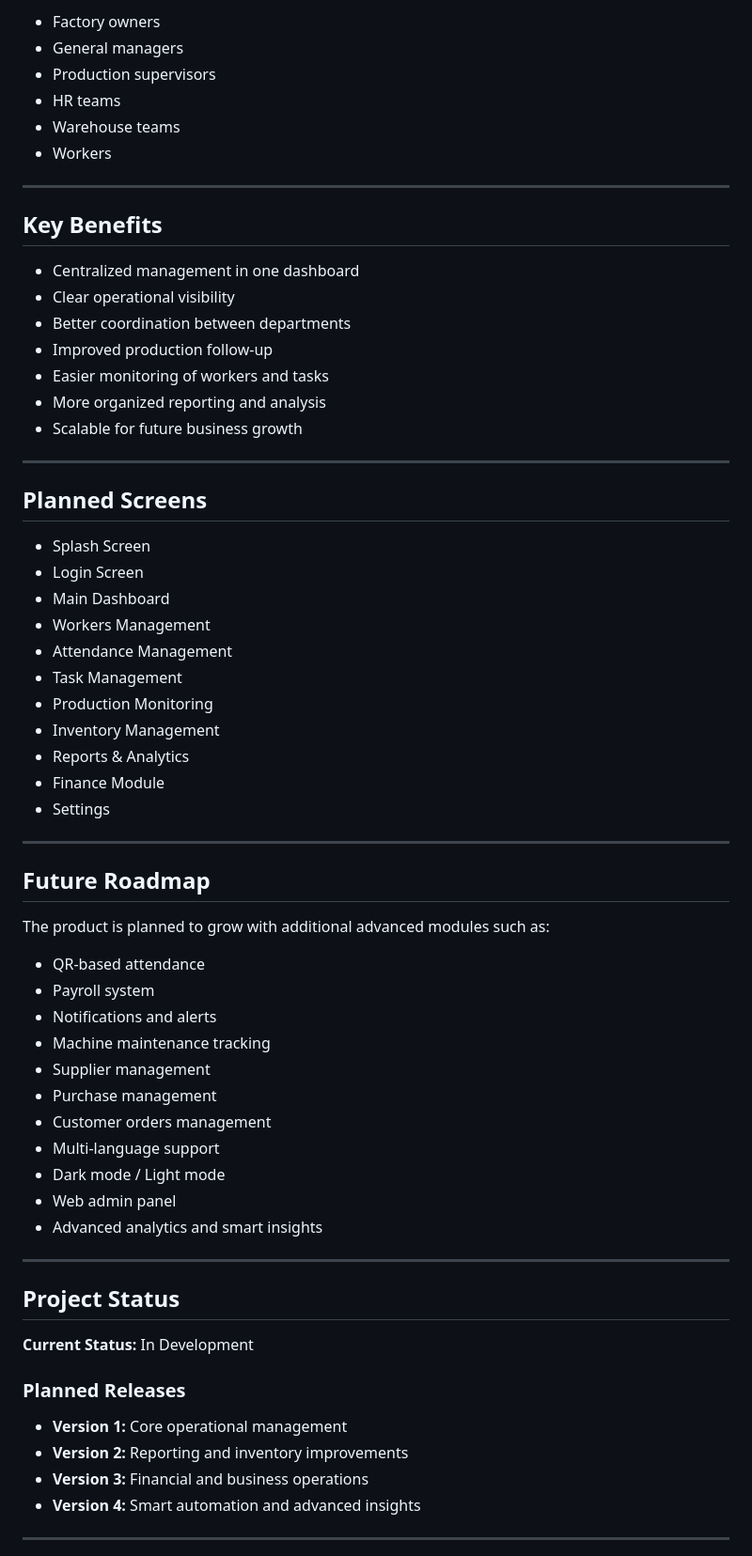
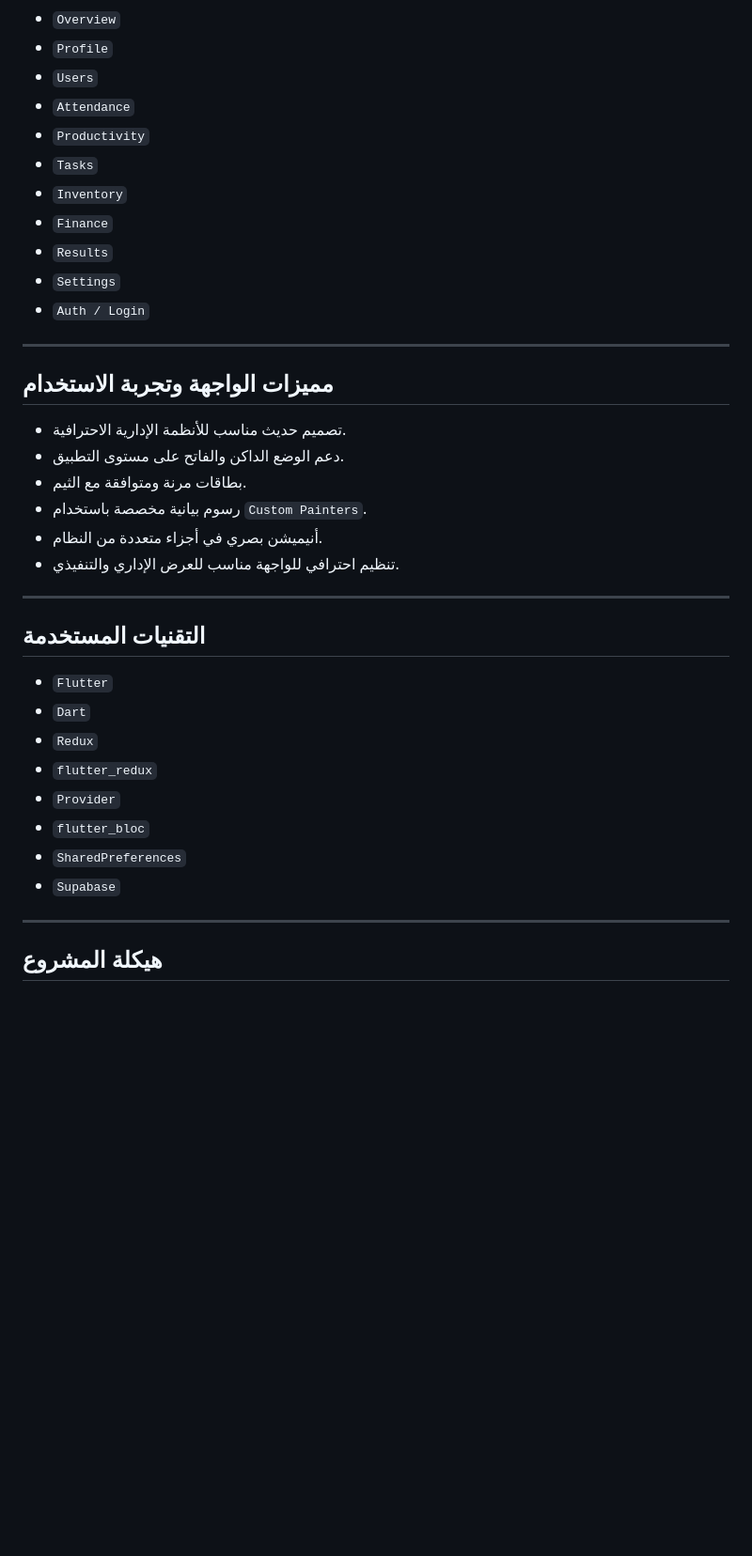
Before and after one commit to IbrahimElshishtawy/mazid, a Markdown page: README.md, the part around one of its changes. Shown at 94% size. GitHub-like rendering; blank space fills up the shorter version.

```diff
--- a/README.md
+++ b/README.md
@@ -114,68 +94,41 @@ This product is built for:
 
-- Factory owners
-- General managers
-- Production supervisors
-- HR teams
-- Warehouse teams
-- Workers
+- `Overview`
+- `Profile`
+- `Users`
+- `Attendance`
+- `Productivity`
+- `Tasks`
+- `Inventory`
+- `Finance`
+- `Results`
+- `Settings`
+- `Auth / Login`
 
 ---
 
-## Key Benefits
+## مميزات الواجهة وتجربة الاستخدام
 
-- Centralized management in one dashboard
-- Clear operational visibility
-- Better coordination between departments
-- Improved production follow-up
-- Easier monitoring of workers and tasks
-- More organized reporting and analysis
-- Scalable for future business growth
+- تصميم حديث مناسب للأنظمة الإدارية الاحترافية.
+- دعم الوضع الداكن والفاتح على مستوى التطبيق.
+- بطاقات مرنة ومتوافقة مع الثيم.
+- رسوم بيانية مخصصة باستخدام `Custom Painters`.
+- أنيميشن بصري في أجزاء متعددة من النظام.
+- تنظيم احترافي للواجهة مناسب للعرض الإداري والتنفيذي.
 
 ---
 
-## Planned Screens
+## التقنيات المستخدمة
 
-- Splash Screen
-- Login Screen
-- Main Dashboard
-- Workers Management
-- Attendance Management
-- Task Management
-- Production Monitoring
-- Inventory Management
-- Reports & Analytics
-- Finance Module
-- Settings
+- `Flutter`
+- `Dart`
+- `Redux`
+- `flutter_redux`
+- `Provider`
+- `flutter_bloc`
+- `SharedPreferences`
+- `Supabase`
 
 ---
 
-## Future Roadmap
+## هيكلة المشروع
 
-The product is planned to grow with additional advanced modules such as:
-
-- QR-based attendance
-- Payroll system
-- Notifications and alerts
-- Machine maintenance tracking
-- Supplier management
-- Purchase management
-- Customer orders management
-- Multi-language support
-- Dark mode / Light mode
-- Web admin panel
-- Advanced analytics and smart insights
-
----
-
-## Project Status
-
-**Current Status:** In Development
-
-### Planned Releases
-- **Version 1:** Core operational management
-- **Version 2:** Reporting and inventory improvements
-- **Version 3:** Financial and business operations
-- **Version 4:** Smart automation and advanced insights
-
----
-
```
Also changed, not shown: other parts of README.md (+83 -104 lines).
